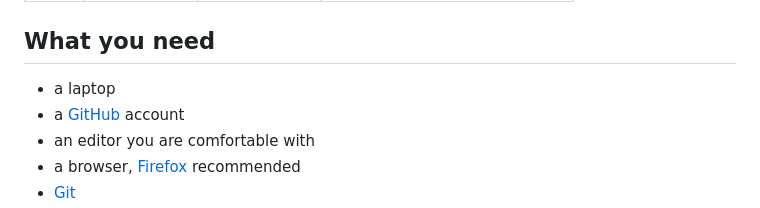
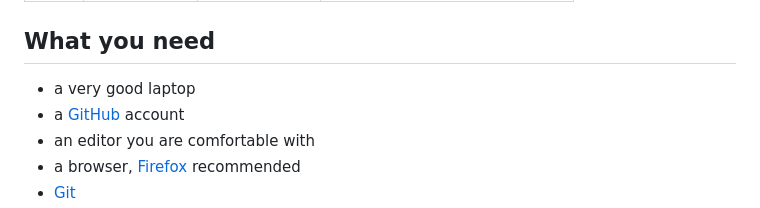
Before and after one commit to bishoyrafat/culs-frontend-2026, a Markdown page: README.md, the part around the change. Rendered like a GitHub page.

Commit message:
add a very good

```diff
--- a/README.md
+++ b/README.md
@@ -18,7 +18,7 @@ During the lectures they are live on [show.pan.earth](https://show.pan.earth/).
 
 ## What you need
 
-- a laptop
+- a very good laptop
 - a [GitHub](https://github.com/) account
 - an editor you are comfortable with
 - a browser, [Firefox](https://www.firefox.com/) recommended
```
